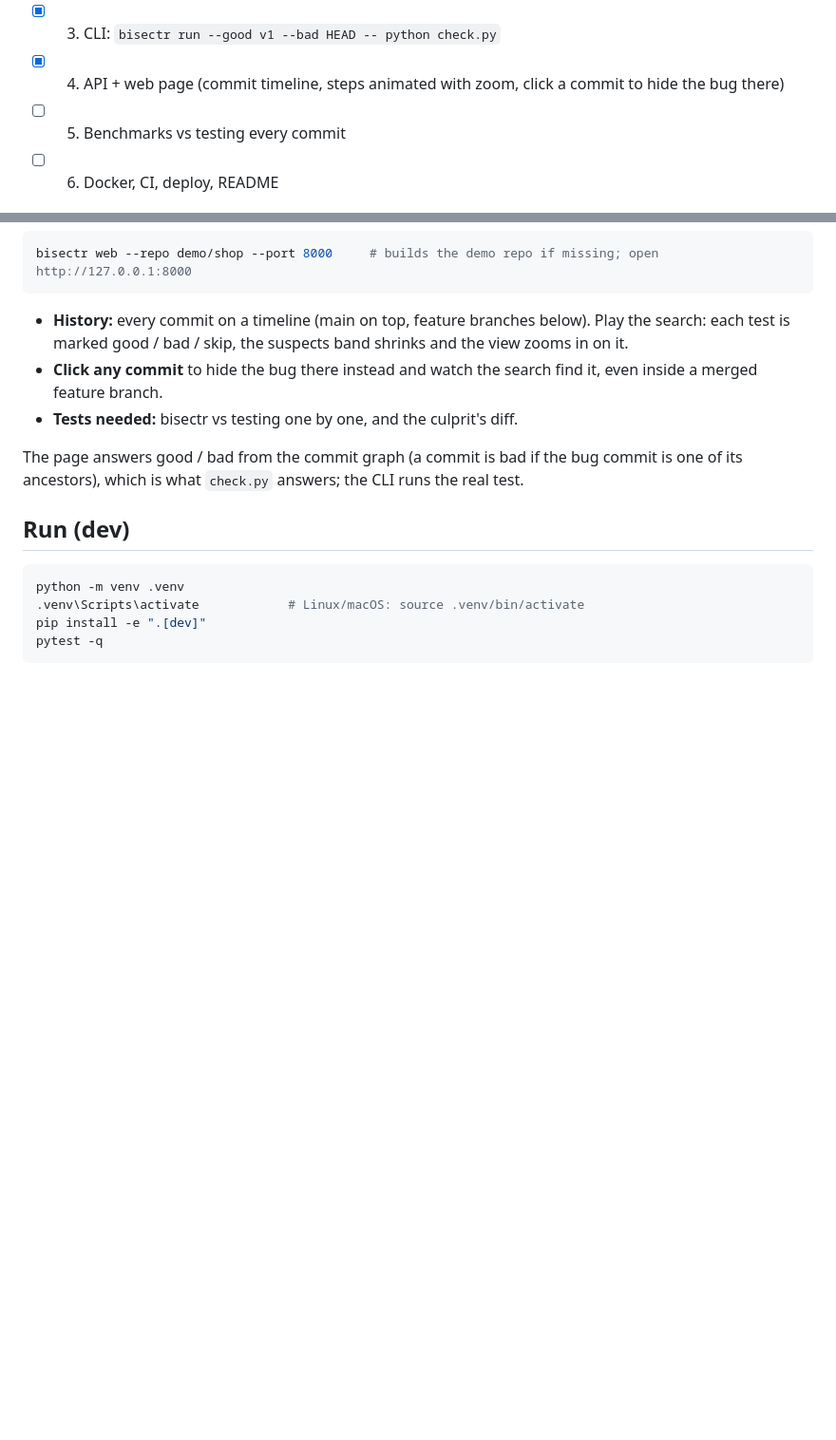
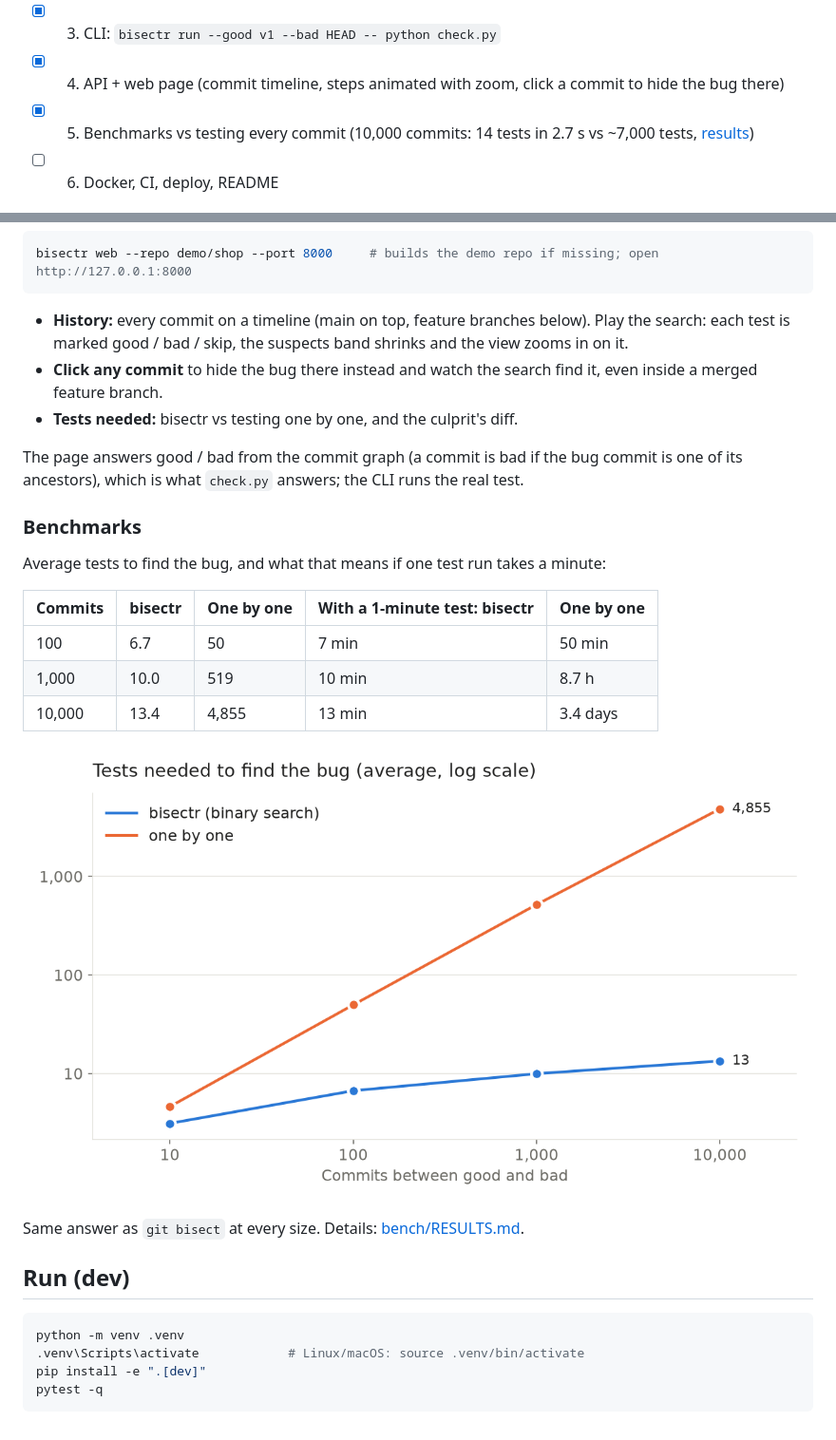
Before and after one commit to Samandar688/bisectr, a Markdown page: README.md, 2 parts joined by grey strips. Shown at 95% size. GitHub-like rendering; pictures changed too: bench/bench_tests.png (added); blank space fills up the shorter version.

````diff
--- a/README.md
+++ b/README.md
@@ -14,7 +14,7 @@ step.
 - [x] 2. Core: commit graph + binary search with good / bad / skip (1,000 commits: 10 tests, 10,000: 13 tests; same answer as `git bisect`)
 - [x] 3. CLI: `bisectr run --good v1 --bad HEAD -- python check.py`
 - [x] 4. API + web page (commit timeline, steps animated with zoom, click a commit to hide the bug there)
-- [ ] 5. Benchmarks vs testing every commit
+- [x] 5. Benchmarks vs testing every commit (10,000 commits: 14 tests in 2.7 s vs ~7,000 tests, [results](bench/RESULTS.md))
 - [ ] 6. Docker, CI, deploy, README
 
 ## Use it
@@ -62,6 +62,20 @@ bisectr web --repo demo/shop --port 8000     # builds the demo repo if missing;
 The page answers good / bad from the commit graph (a commit is bad if the bug commit is one
 of its ancestors), which is what `check.py` answers; the CLI runs the real test.
 
+### Benchmarks
+
+Average tests to find the bug, and what that means if one test run takes a minute:
+
+| Commits | bisectr | One by one | With a 1-minute test: bisectr | One by one |
+|---|---|---|---|---|
+| 100 | 6.7 | 50 | 7 min | 50 min |
+| 1,000 | 10.0 | 519 | 10 min | 8.7 h |
+| 10,000 | 13.4 | 4,855 | 13 min | 3.4 days |
+
+![Tests needed](bench/bench_tests.png)
+
+Same answer as `git bisect` at every size. Details: [bench/RESULTS.md](bench/RESULTS.md).
+
 ## Run (dev)
 
 ```bash
````
Also changed, not shown: bench/RESULTS.md (added, +61 -0 lines), bench/bench_time.png (added), 4 other files.
